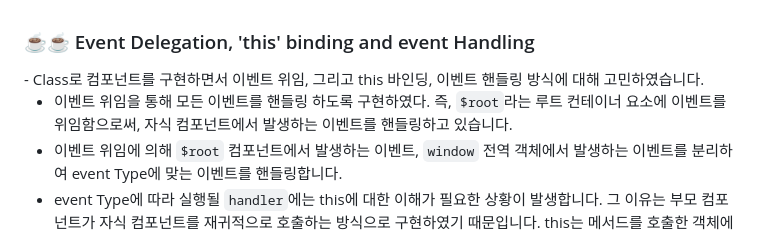
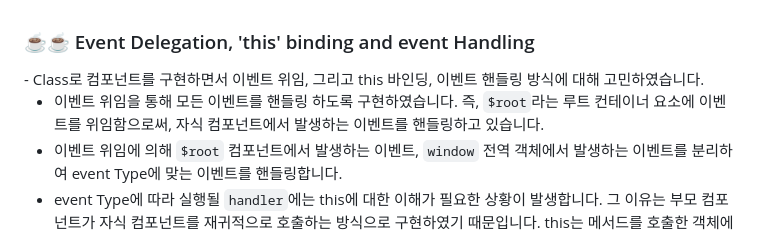
Before and after one commit to olhkyle/trello, a Markdown page: README.md, the part around the change. Rendered like a GitHub page; folded sections open.

```diff
--- a/README.md
+++ b/README.md
@@ -144,7 +144,7 @@
   - Class로 컴포넌트를 구현하면서 이벤트 위임, 그리고 this 바인딩, 이벤트 핸들링 방식에 대해 고민하였습니다.
 
 
-   - 이벤트 위임을 통해 모든 이벤트를 핸들링 하도록 구현하였다. 즉, `$root`라는 루트 컨테이너 요소에 이벤트를 위임함으로써, 자식 컴포넌트에서 발생하는 이벤트를 핸들링하고 있습니다.
+   - 이벤트 위임을 통해 모든 이벤트를 핸들링 하도록 구현하였습니다. 즉, `$root`라는 루트 컨테이너 요소에 이벤트를 위임함으로써, 자식 컴포넌트에서 발생하는 이벤트를 핸들링하고 있습니다.
    - 이벤트 위임에 의해 `$root` 컴포넌트에서 발생하는 이벤트, `window` 전역 객체에서 발생하는 이벤트를 분리하여 event Type에 맞는 이벤트를 핸들링합니다.
    - event Type에 따라 실행될 `handler`에는 this에 대한 이해가 필요한 상황이 발생합니다. 그 이유는 부모 컴포넌트가 자식 컴포넌트를 재귀적으로 호출하는 방식으로 구현하였기 때문입니다. this는 메서드를 호출한 객체에 바인딩 되므로, `bind` 메서드를 통해 자식 컴포넌트에 바인딩하여 이벤트가 발생했을 때 이벤트 핸들러(콜백함수)를 호출할 수 있게 됩니다.
   </div>
```
